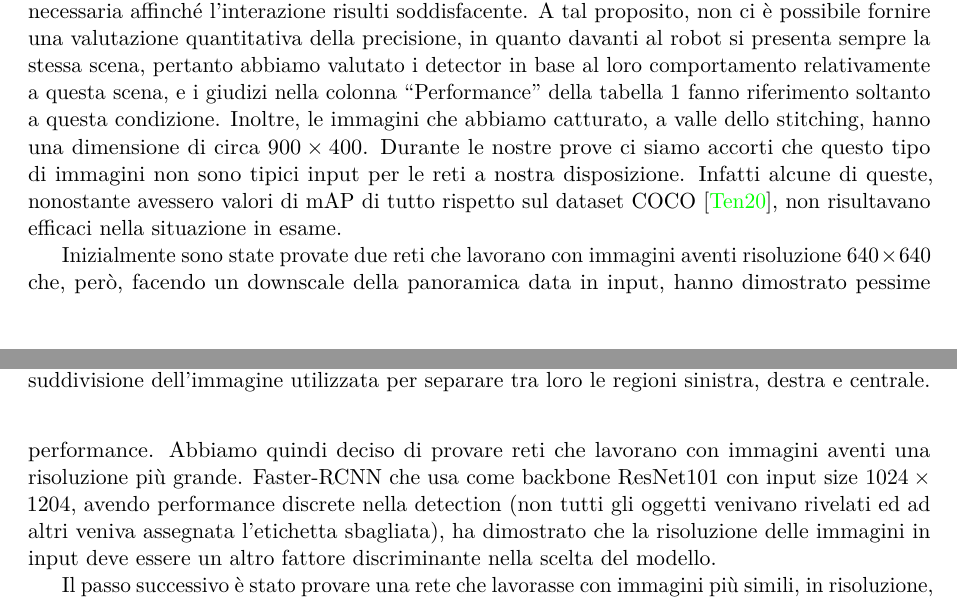
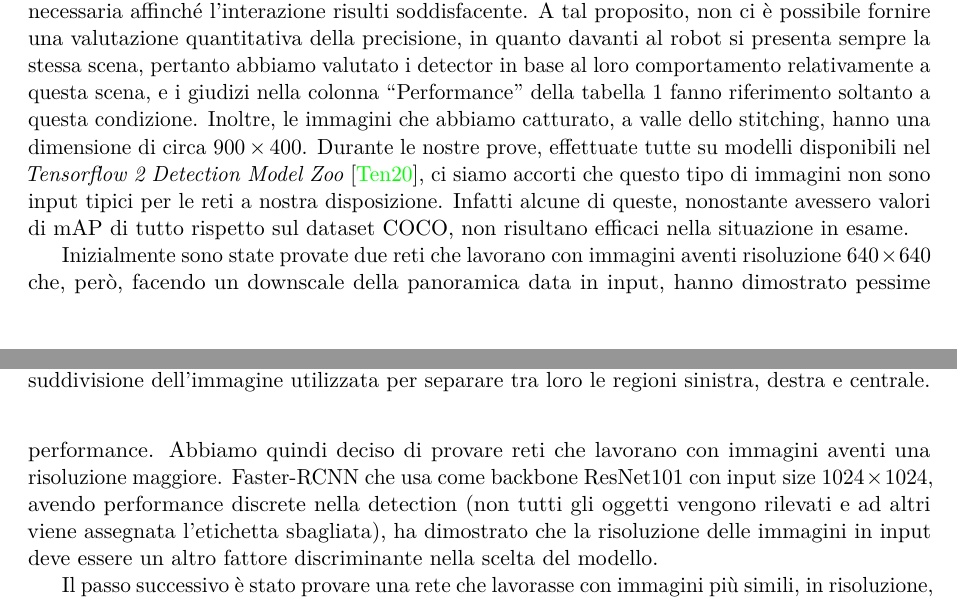
Before and after one commit to EllBock/pepper_object_detection, a LaTeX document (doc/main.tex, which reads doc/detector.tex): two parts of pages 5 and 6 of 7, joined at a grey line, cut so that both start at the same text. Compiled offline with pdfLaTeX.

Commit message:
Other updates

```diff
--- a/doc/detector.tex
+++ b/doc/detector.tex
@@ -32,7 +32,7 @@
 
 Nello scegliere il modello abbiamo considerato come use-case di riferimento il task assegnatoci, senza calarci in una situazione di utilizzo del robot specifica (es.\@: assistenza domiciliare). Pertanto, abbiamo ritenuto necessario dare più importanza alla precisione del risultato che ai tempi di esecuzione. In un'eventuale interazione con un utente, infatti, degli errori di detection più grossolani risalterebbero maggiormente rispetto ad un tempo di attesa prolungato. Ovviamente anche quest'ultimo ha la sua importanza, visto che non ricevere feedback per un lasso di tempo considerevole potrebbe spazientire l'utente; a tal proposito, avevamo pensato che un'attesa di massimo 5 secondi non avrebbe creato questo problema.
 Tuttavia, sull'hardware fornito per il progetto ci è impossibile tener conto del tempo di esecuzione, che risulta eccessivo con la maggior parte delle reti, anche quelle poco performanti (vedi tabella~\ref{table:modelli}). Ciò considerato, la scelta che abbiamo fatto minimizza i tempi di esecuzione tenendo però conto della precisione necessaria affinché l'interazione risulti soddisfacente.
-A tal proposito, non ci è possibile fornire una valutazione quantitativa della precisione, in quanto davanti al robot si presenta sempre la stessa scena, pertanto abbiamo valutato i detector in base al loro comportamento relativamente a questa scena, e i giudizi nella colonna “Performance” della tabella~\ref{table:modelli} fanno riferimento soltanto a questa condizione. Inoltre, le immagini che abbiamo catturato, a valle dello stitching, hanno una dimensione di circa $900 \times 400$. Durante le nostre prove ci siamo accorti che questo tipo di immagini non sono tipici input per le reti a nostra disposizione. Infatti alcune di queste, nonostante avessero valori di mAP di tutto rispetto sul dataset COCO \cite{modelzoo}, non risultavano efficaci nella situazione in esame.
+A tal proposito, non ci è possibile fornire una valutazione quantitativa della precisione, in quanto davanti al robot si presenta sempre la stessa scena, pertanto abbiamo valutato i detector in base al loro comportamento relativamente a questa scena, e i giudizi nella colonna “Performance” della tabella~\ref{table:modelli} fanno riferimento soltanto a questa condizione. Inoltre, le immagini che abbiamo catturato, a valle dello stitching, hanno una dimensione di circa $900 \times 400$. Durante le nostre prove, effettuate tutte su modelli disponibili nel \emph{Tensorflow 2 Detection Model Zoo} \cite{modelzoo}, ci siamo accorti che questo tipo di immagini non sono input tipici per le reti a nostra disposizione. Infatti alcune di queste, nonostante avessero valori di mAP di tutto rispetto sul dataset COCO, non risultano efficaci nella situazione in esame.
 
 \begin{figure}[t]
     \centering
@@ -79,7 +79,7 @@ A tal proposito, non ci è possibile fornire una valutazione quantitativa della
 \end{figure}
 
 Inizialmente sono state provate due reti che lavorano con immagini aventi risoluzione $640 \times 640$ che, però, facendo un downscale della panoramica data in input, hanno dimostrato pessime performance.
-Abbiamo quindi deciso di provare reti che lavorano con immagini aventi una risoluzione più grande. Faster-RCNN che usa come backbone ResNet101 con input size $1024 \times 1204$, avendo performance discrete nella detection (non tutti gli oggetti venivano rivelati ed ad altri veniva assegnata l’etichetta sbagliata), ha dimostrato che la risoluzione delle immagini in input deve essere un altro fattore discriminante nella scelta del modello.
+Abbiamo quindi deciso di provare reti che lavorano con immagini aventi una risoluzione maggiore. Faster-RCNN che usa come backbone ResNet101 con input size $1024 \times 1024$, avendo performance discrete nella detection (non tutti gli oggetti vengono rilevati e ad altri viene assegnata l’etichetta sbagliata), ha dimostrato che la risoluzione delle immagini in input deve essere un altro fattore discriminante nella scelta del modello.
 
 Il passo successivo è stato provare una rete che lavorasse con immagini più simili, in risoluzione, a quelle che noi le forniamo in input: Faster-RCNN con backbone ResNet50 e input size $800 \times 1333$ ha dimostrato, in tempi simili alle altre reti, ottime performance in termini di rilevazione degli oggetti, ma a qualche oggetto veniva assegnata una label sbagliata; Faster-RCNN con backbone ResNet101 e input size $800 \times 1333$ ha dimostrato le migliori performance sia per la classificazione che per la detection, ma in tempi più dilatati, pertanto abbiamo preferito tenere come nostro modello di riferimento Faster-RCNN basata su ResNet50. I dati sui confronti tra questi modelli sono riportati in tabella~\ref{table:modelli}. Nello scegliere questa rete abiamo anche tenuto conto delle prestazioni riportate nella tabella \cite{modelzoo}, ed in particolare, per il detector selezionato, queste sono tali per cui, se anche dovesse essere eseguito su hardware che ne incrementi il tempo di esecuzione di un ordine di grandezza, la detection richiederebbe comunque meno dei 5 secondi che ci eravamo prefissati come limite.
 
--- a/doc/main.tex
+++ b/doc/main.tex
@@ -63,7 +63,7 @@ sorting=ynt
 \addbibresource{biblio.bib}
 
 % Titolo
-\title{Object detection with Pepper: Gruppo 2}
+\title{Object detection con Pepper: Gruppo 2}
 \author{Luca Boccia}
 \author{Francesco Chiarello}
 \author{Michele Oliva}
```
Also changed, not shown: doc/architettura.tex (+1 -1 lines).
